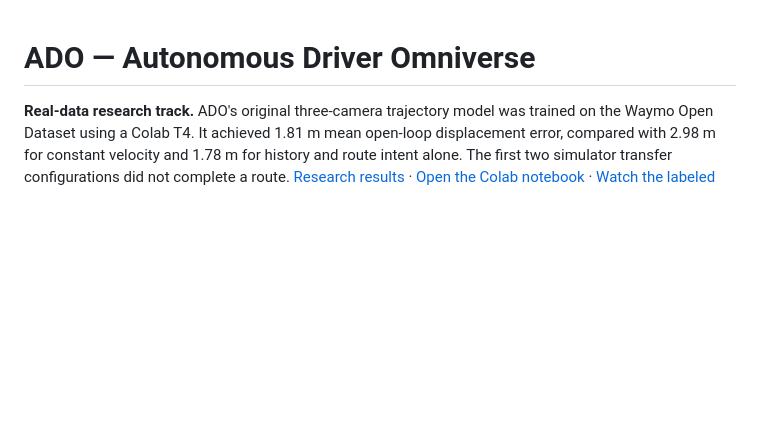
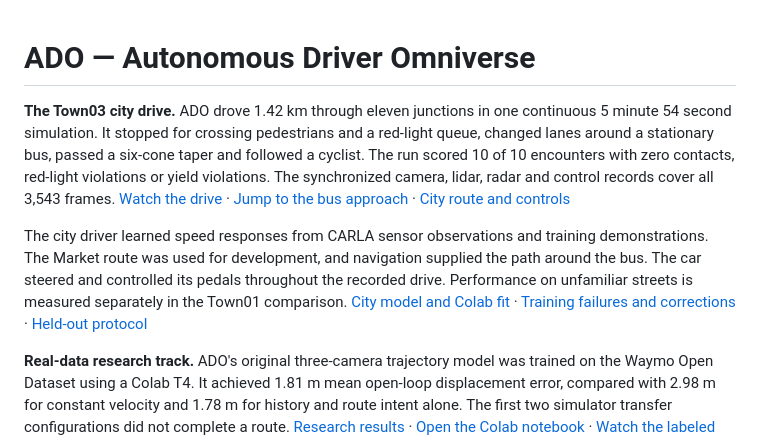
Before and after one commit to yafi-s/ADO, a Markdown page: README.md, the part around the change. Drawn GitHub-style; blank space fills up the shorter version.

Commit message:
Feature a verified continuous 5m54s Town03 city drive and both synchronized cameras

```diff
--- a/README.md
+++ b/README.md
@@ -1,4 +1,9 @@
 # ADO — Autonomous Driver Omniverse
+
+**The Town03 city drive.** ADO drove 1.42 km through eleven junctions in one continuous 5 minute 54 second simulation. It stopped for crossing pedestrians and a red-light queue, changed lanes around a stationary bus, passed a six-cone taper and followed a cyclist. The run scored 10 of 10 encounters with zero contacts, red-light violations or yield violations. The synchronized camera, lidar, radar and control records cover all 3,543 frames. [Watch the drive](https://yafi-s.github.io/ADO/?run=long-city-drive) · [Jump to the bus approach](https://yafi-s.github.io/ADO/?run=long-city-drive&at=202) · [City route and controls](docs/city-driving.md)
+
+The city driver learned speed responses from CARLA sensor observations and training demonstrations. The Market route was used for development, and navigation supplied the path around the bus. The car steered and controlled its pedals throughout the recorded drive. Performance on unfamiliar streets is measured separately in the Town01 comparison. [City model and Colab fit](models/city-v1/README.md) · [Training failures and corrections](results/city-development/README.md) · [Held-out protocol](docs/behavior-v2-protocol.md)
+
 
 **Real-data research track.** ADO's original three-camera trajectory model was trained on the Waymo Open Dataset using a Colab T4. It achieved 1.81 m mean open-loop displacement error, compared with 2.98 m for constant velocity and 1.78 m for history and route intent alone. The first two simulator transfer configurations did not complete a route. [Research results](waymo_training/RESULTS.md) · [Open the Colab notebook](https://colab.research.google.com/github/yafi-s/ADO/blob/main/waymo_training/ADO_Waymo_Colab.ipynb) · [Watch the labeled stopped-car trial](https://yafi-s.github.io/ADO/?run=waymo-research-v2-lead-seed41-start3)
 
```
Also changed, not shown: docs/city-driving.md (+13 -0 lines), docs/media/town03-bus.jpg (added), web/media/long-city-drive/chase.jpg (added), web/media/long-city-drive/front.jpg (added), web/media/long-city-drive/poster.jpg (added), 11 other files.
